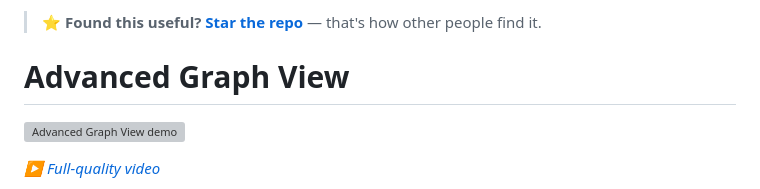
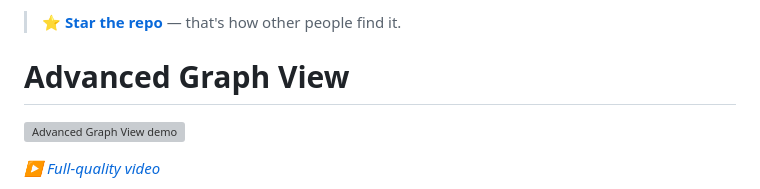
Before and after one commit to n23eos/advanced_graph_view, a Markdown page: README.md, the part around the change. GitHub-like rendering; grey boxes are pictures that could not be loaded.

```diff
--- a/README.md
+++ b/README.md
@@ -1,4 +1,4 @@
-> **⭐ Found this useful? [Star the repo](https://github.com/n23eos/advanced_graph_view)** — that's how other people find it.
+> **⭐ [Star the repo](https://github.com/n23eos/advanced_graph_view)** — that's how other people find it.
 
 
 # Advanced Graph View
```
